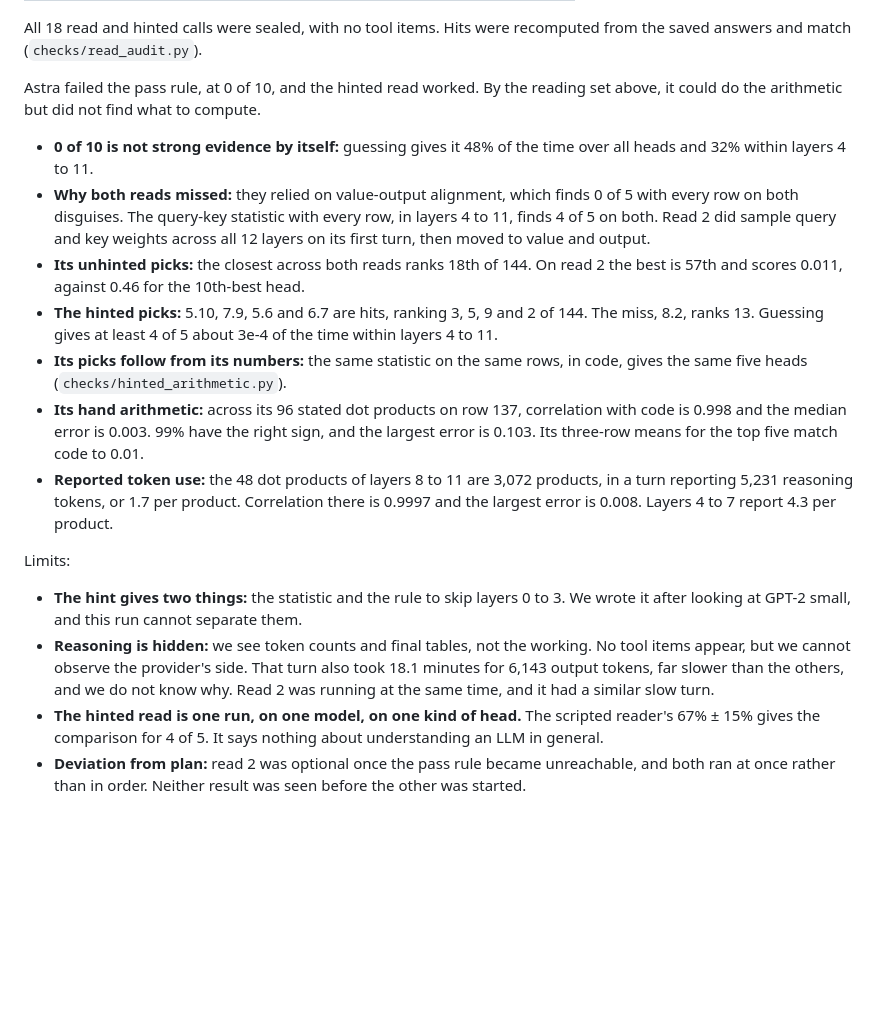
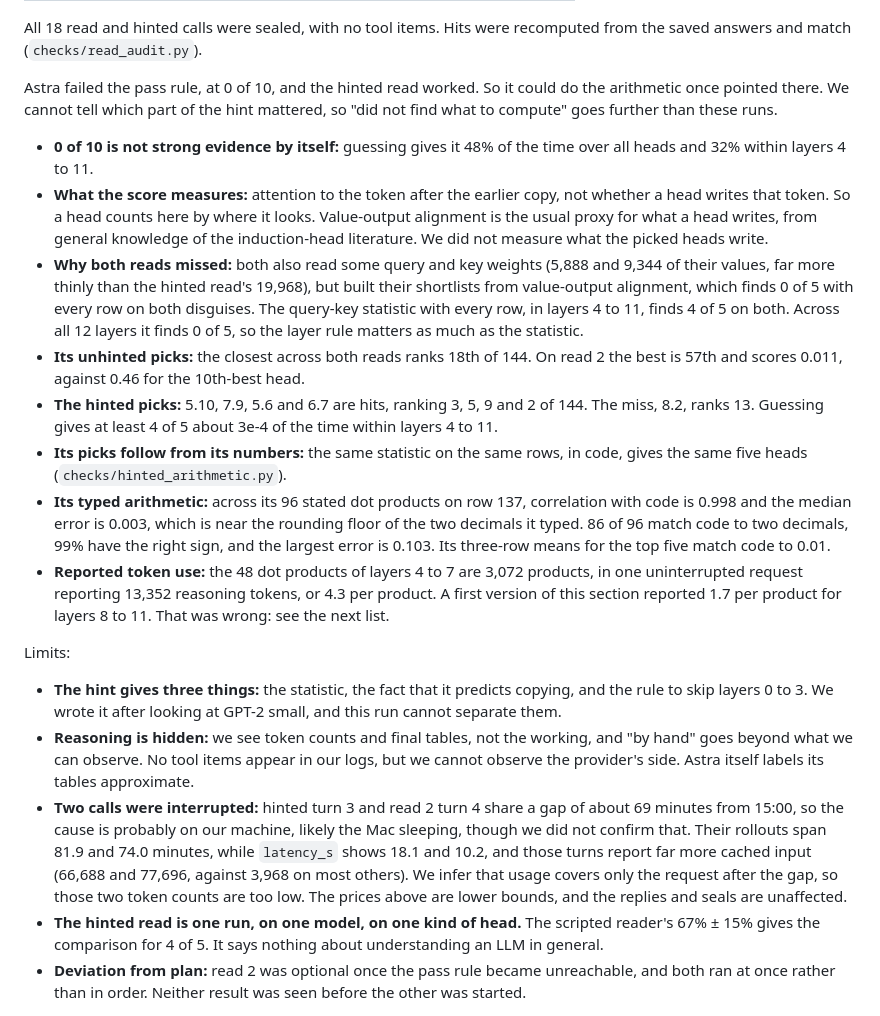
Before and after one commit to AlexBodner/wsp-scaling, a Markdown page: METHOD.md, the part around the change. GitHub-like rendering; blank space fills up the shorter version.

```diff
--- a/METHOD.md
+++ b/METHOD.md
@@ -163,19 +163,21 @@ Reading test results, sealed Astra calls at `xhigh`:
 
 All 18 read and hinted calls were sealed, with no tool items. Hits were recomputed from the saved answers and match (`checks/read_audit.py`).
 
-Astra failed the pass rule, at 0 of 10, and the hinted read worked. By the reading set above, it could do the arithmetic but did not find what to compute.
+Astra failed the pass rule, at 0 of 10, and the hinted read worked. So it could do the arithmetic once pointed there. We cannot tell which part of the hint mattered, so "did not find what to compute" goes further than these runs.
 
 - **0 of 10 is not strong evidence by itself:** guessing gives it 48% of the time over all heads and 32% within layers 4 to 11.
-- **Why both reads missed:** they relied on value-output alignment, which finds 0 of 5 with every row on both disguises. The query-key statistic with every row, in layers 4 to 11, finds 4 of 5 on both. Read 2 did sample query and key weights across all 12 layers on its first turn, then moved to value and output.
+- **What the score measures:** attention to the token after the earlier copy, not whether a head writes that token. So a head counts here by where it looks. Value-output alignment is the usual proxy for what a head writes, from general knowledge of the induction-head literature. We did not measure what the picked heads write.
+- **Why both reads missed:** both also read some query and key weights (5,888 and 9,344 of their values, far more thinly than the hinted read's 19,968), but built their shortlists from value-output alignment, which finds 0 of 5 with every row on both disguises. The query-key statistic with every row, in layers 4 to 11, finds 4 of 5 on both. Across all 12 layers it finds 0 of 5, so the layer rule matters as much as the statistic.
 - **Its unhinted picks:** the closest across both reads ranks 18th of 144. On read 2 the best is 57th and scores 0.011, against 0.46 for the 10th-best head.
 - **The hinted picks:** 5.10, 7.9, 5.6 and 6.7 are hits, ranking 3, 5, 9 and 2 of 144. The miss, 8.2, ranks 13. Guessing gives at least 4 of 5 about 3e-4 of the time within layers 4 to 11.
 - **Its picks follow from its numbers:** the same statistic on the same rows, in code, gives the same five heads (`checks/hinted_arithmetic.py`).
-- **Its hand arithmetic:** across its 96 stated dot products on row 137, correlation with code is 0.998 and the median error is 0.003. 99% have the right sign, and the largest error is 0.103. Its three-row means for the top five match code to 0.01.
-- **Reported token use:** the 48 dot products of layers 8 to 11 are 3,072 products, in a turn reporting 5,231 reasoning tokens, or 1.7 per product. Correlation there is 0.9997 and the largest error is 0.008. Layers 4 to 7 report 4.3 per product.
+- **Its typed arithmetic:** across its 96 stated dot products on row 137, correlation with code is 0.998 and the median error is 0.003, which is near the rounding floor of the two decimals it typed. 86 of 96 match code to two decimals, 99% have the right sign, and the largest error is 0.103. Its three-row means for the top five match code to 0.01.
+- **Reported token use:** the 48 dot products of layers 4 to 7 are 3,072 products, in one uninterrupted request reporting 13,352 reasoning tokens, or 4.3 per product. A first version of this section reported 1.7 per product for layers 8 to 11. That was wrong: see the next list.
 
 Limits:
-- **The hint gives two things:** the statistic and the rule to skip layers 0 to 3. We wrote it after looking at GPT-2 small, and this run cannot separate them.
-- **Reasoning is hidden:** we see token counts and final tables, not the working. No tool items appear, but we cannot observe the provider's side. That turn also took 18.1 minutes for 6,143 output tokens, far slower than the others, and we do not know why. Read 2 was running at the same time, and it had a similar slow turn.
+- **The hint gives three things:** the statistic, the fact that it predicts copying, and the rule to skip layers 0 to 3. We wrote it after looking at GPT-2 small, and this run cannot separate them.
+- **Reasoning is hidden:** we see token counts and final tables, not the working, and "by hand" goes beyond what we can observe. No tool items appear in our logs, but we cannot observe the provider's side. Astra itself labels its tables approximate.
+- **Two calls were interrupted:** hinted turn 3 and read 2 turn 4 share a gap of about 69 minutes from 15:00, so the cause is probably on our machine, likely the Mac sleeping, though we did not confirm that. Their rollouts span 81.9 and 74.0 minutes, while `latency_s` shows 18.1 and 10.2, and those turns report far more cached input (66,688 and 77,696, against 3,968 on most others). We infer that usage covers only the request after the gap, so those two token counts are too low. The prices above are lower bounds, and the replies and seals are unaffected.
 - **The hinted read is one run, on one model, on one kind of head.** The scripted reader's 67% ± 15% gives the comparison for 4 of 5. It says nothing about understanding an LLM in general.
 - **Deviation from plan:** read 2 was optional once the pass rule became unreachable, and both ran at once rather than in order. Neither result was seen before the other was started.
 
```
Also changed, not shown: figures/arithmetic_v3.png (added), figures/reading_heads_v3.png (added), 9 other files.
